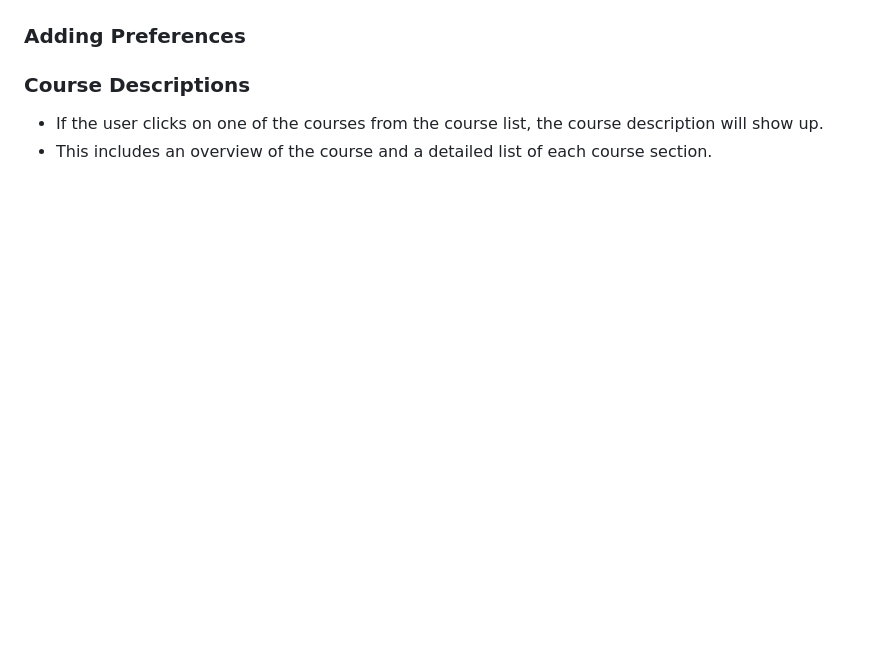
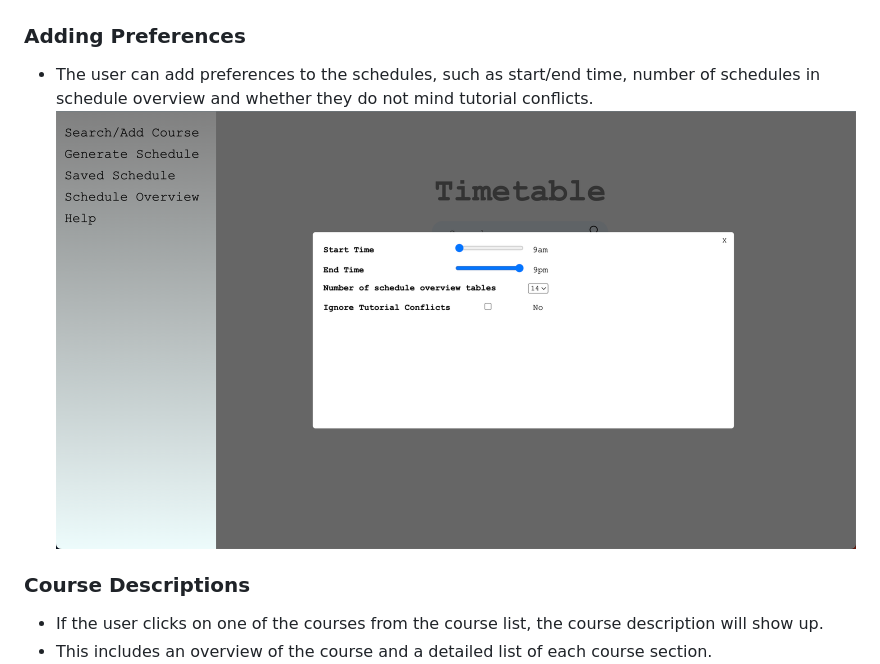
Before and after one commit to yk9221/Timetable, a Markdown page: README.md, the part around the change. GitHub-like rendering; pictures changed too: images/Preferences.png (added); blank space fills up the shorter version.

```diff
--- a/README.md
+++ b/README.md
@@ -19,6 +19,8 @@ The frontend is developed using a combination of JavaScript, HTML/CSS, while the
 - It will be displayed if the section is full or there is a waitlist.
 ![Alt text](./images/Excluding.png)
 ### Adding Preferences
+- The user can add preferences to the schedules, such as start/end time, number of schedules in schedule overview and whether they do not mind tutorial conflicts.
+![Alt text](./images/Preferences.png)
 ### Course Descriptions
 - If the user clicks on one of the courses from the course list, the course description will show up.
 - This includes an overview of the course and a detailed list of each course section.
```
Also changed, not shown: 1 other file.
